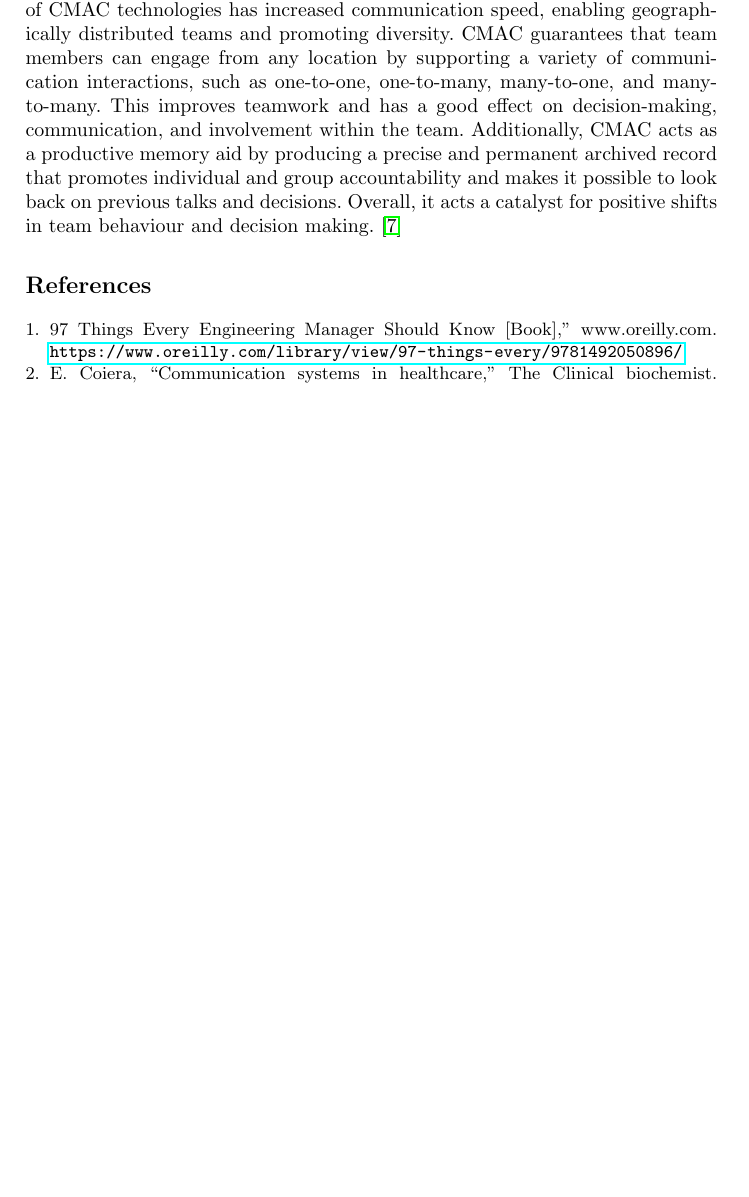
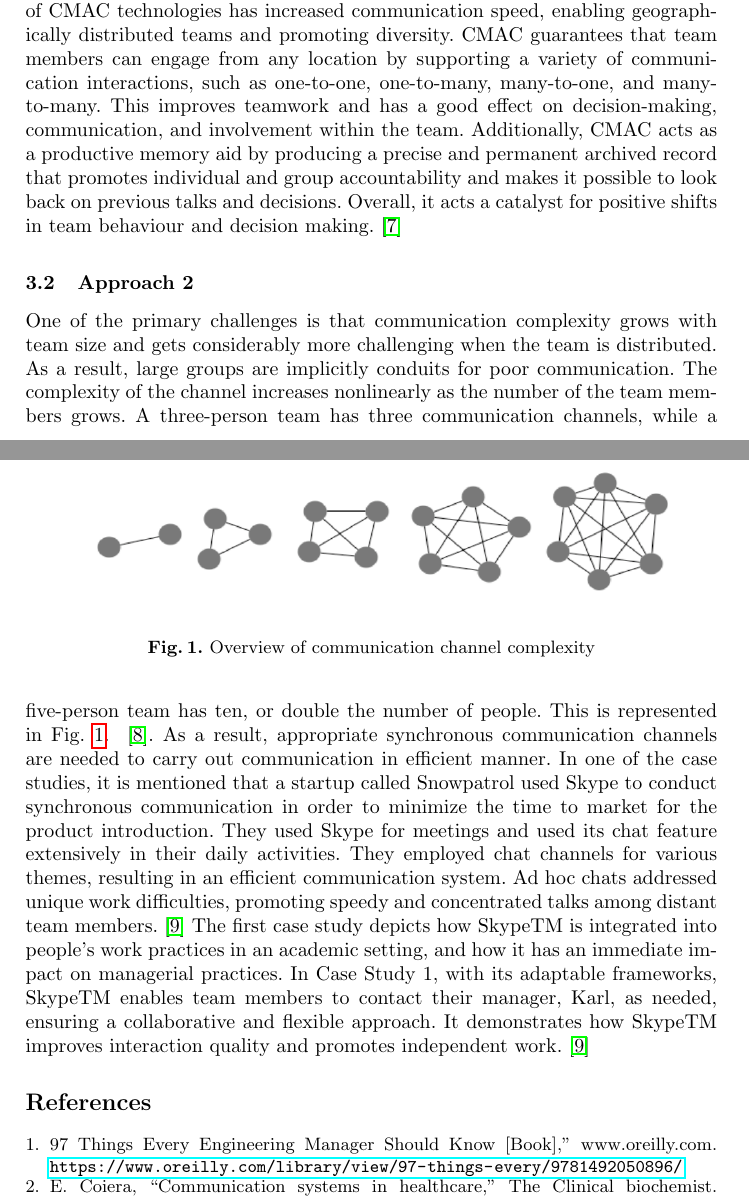
Before and after one commit to Het95/40200513-SOEN6481-TAS, a LaTeX paper (40200513Report.tex): part of page 3 of 4 before the commit and two parts of pages 3 and 4 of 5 after it, the two joined at a grey line, cut so that both start at the same text, the shorter picture padded with empty space. Compiled offline with pdfLaTeX.

Commit message:
Adding approach 2 for Methodology

```diff
--- a/40200513Report.tex
+++ b/40200513Report.tex
@@ -81,7 +81,16 @@ For the context of the report, it is important to know all the following terms i
 \subsection{Approach 1}
 The primary cause of lower productivity or more shoulder tapping during deep attention hours was delays in resource retrieval that resulted in time waste.~\cite{refbook1}. Computer Mediated Asychronous Communication, which provides flexibility and dissolves various types of obstacles, can help with this. It facilitates efficient communication, enabling team members to work together without difficulty across various settings and borders. Over the past few decades, the broad adoption of CMAC technologies has increased communication speed, enabling geographically distributed teams and promoting diversity. CMAC guarantees that team members can engage from any location by supporting a variety of communication interactions, such as one-to-one, one-to-many, many-to-one, and many-to-many. This improves teamwork and has a good effect on decision-making, communication, and involvement within the team. Additionally, CMAC acts as a productive memory aid by producing a precise and permanent archived record that promotes individual and group accountability and makes it possible to look back on previous talks and decisions. Overall, it acts a catalyst for positive shifts in team behaviour and decision making.~\cite{refpaper5}
 
+\subsection{Approach 2}
 
+\begin{figure}
+    \centering
+    \includegraphics[width=0.9\linewidth]{CommunicationComplexity.png}
+    \caption{Overview of communication channel complexity}
+    \label{fig:communication-complexity}
+\end{figure}
+
+One of the primary challenges is that communication complexity grows with team size and gets considerably more challenging when the team is distributed. As a result, large groups are implicitly conduits for poor communication. The complexity of the channel increases nonlinearly as the number of the team members grows. A three-person team has three communication channels, while a five-person team has ten, or double the number of people. This is represented in Fig.~\ref{fig:communication-complexity}. ~\cite{refpaper6}. As a result, appropriate synchronous communication channels are needed to carry out communication in efficient manner. In one of the case studies, it is mentioned that a startup called Snowpatrol used Skype to conduct synchronous communication in order to minimize the time to market for the product introduction. They used Skype for meetings and used its chat feature extensively in their daily activities. They employed chat channels for various themes, resulting in an efficient communication system. Ad hoc chats addressed unique work difficulties, promoting speedy and concentrated talks among distant team members.~\cite{refpaper7} The first case study depicts how SkypeTM is integrated into people's work practices in an academic setting, and how it has an immediate impact on managerial practices. In Case Study 1, with its adaptable frameworks, SkypeTM enables team members to contact their manager, Karl, as needed, ensuring a collaborative and flexible approach. It demonstrates how SkypeTM improves interaction quality and promotes independent work.~\cite{refpaper7}
 
     \begin{thebibliography}{8}
         \bibitem{refbook1}
```
Also changed, not shown: CommunicationComplexity.png (added), 40200513Report.tex (4 more changed lines).
